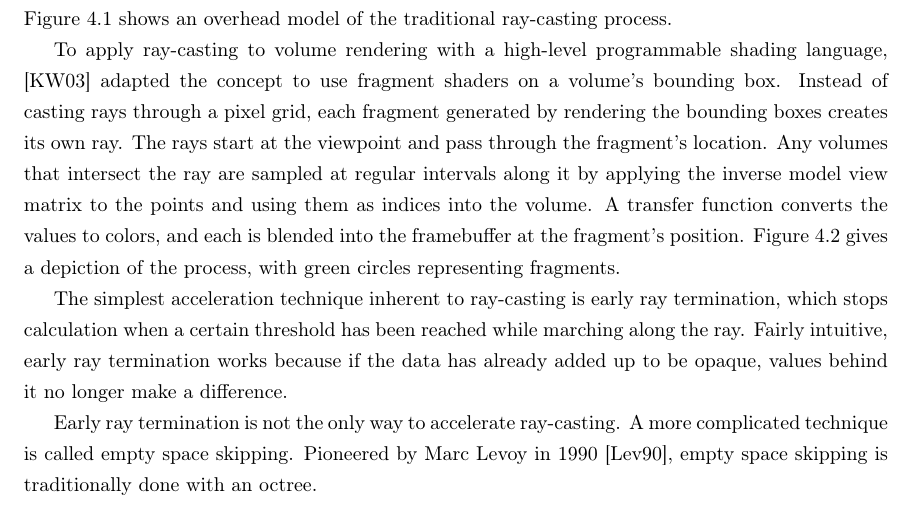
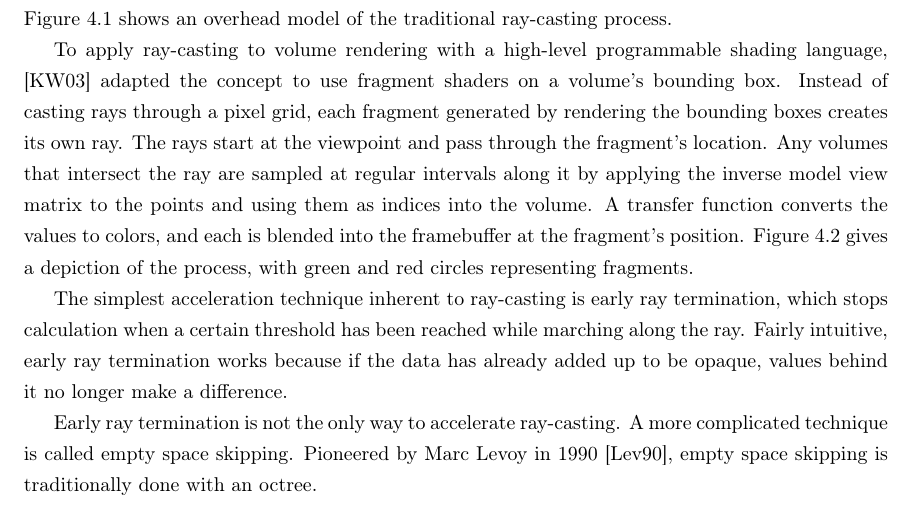
Before and after one commit to adbrown85/paper, a LaTeX thesis (paper.tex): part of page 13 of 37, cut so that both start at the same text. Compiled offline with pdfLaTeX.

Commit message:
Green and red circles in fragment ray-casting diagram

```diff
--- a/paper.tex
+++ b/paper.tex
@@ -348,8 +348,8 @@ volumes that intersect the ray are sampled at regular intervals along it by
 applying the inverse model view matrix to the points and using them as indices
 into the volume.  A transfer function converts the values to colors, and each is
 blended into the framebuffer at the fragment’s position.  Figure
-\ref{fragment-ray-casting} gives a depiction of the process, with green circles
-representing fragments.
+\ref{fragment-ray-casting} gives a depiction of the process, with green and red
+circles representing fragments.
 
 \begin{figure}
 \centering
```
